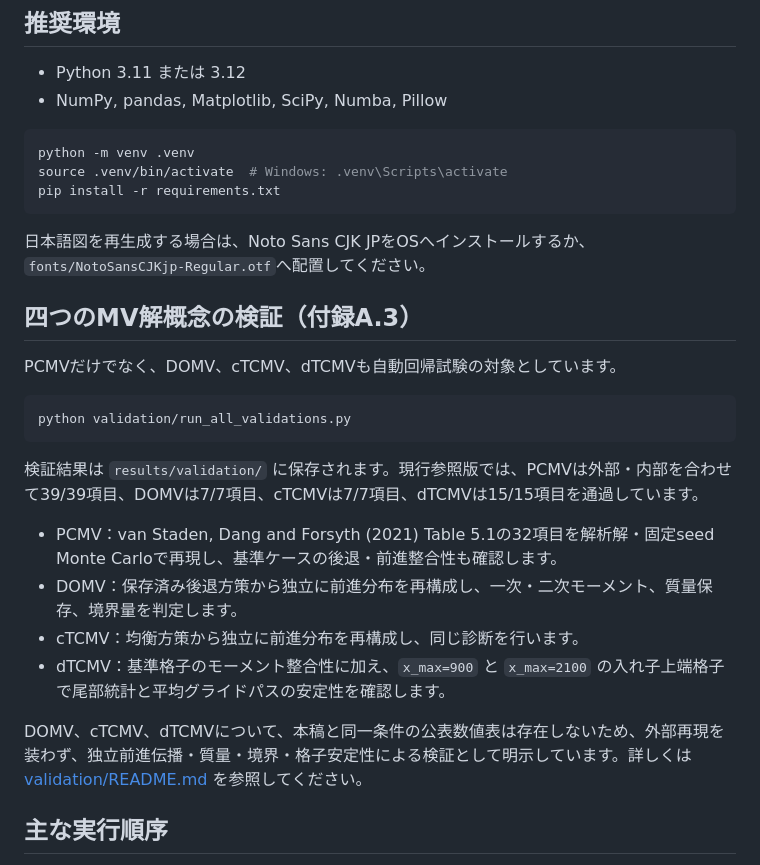
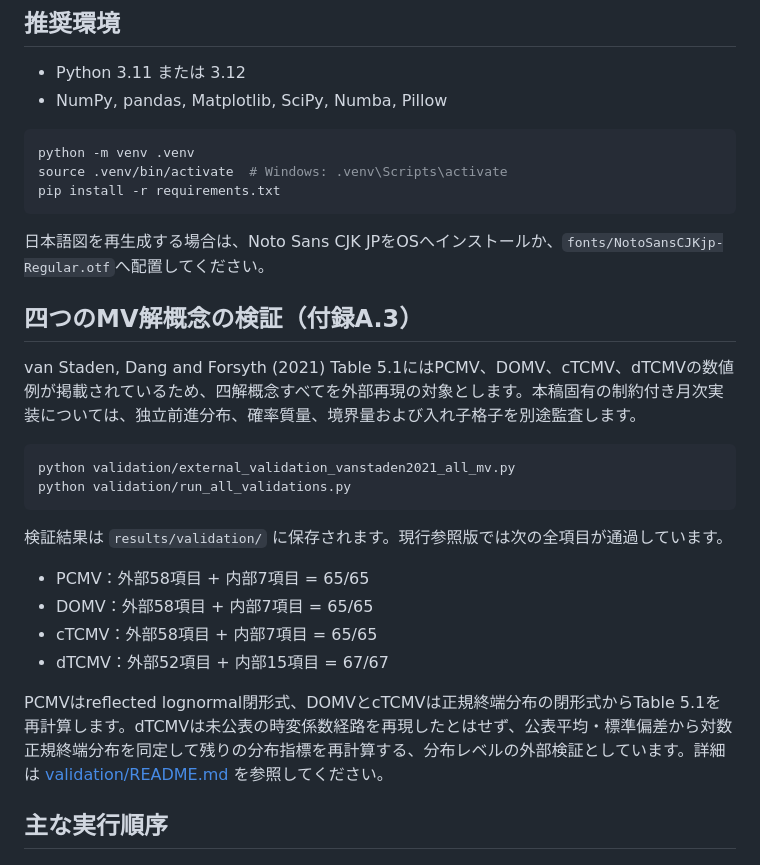
Before and after one commit to yoshi123027-del/dc-glidepath-ica2026, a Markdown page: README.md, the part around the change. GitHub-like rendering.

Commit message:
四解概念の外部再現と検証結果を公開

````diff
--- a/README.md
+++ b/README.md
@@ -30,24 +30,25 @@ source .venv/bin/activate  # Windows: .venv\Scripts\activate
 pip install -r requirements.txt
 ```
 
-日本語図を再生成する場合は、Noto Sans CJK JPをOSへインストールするか、`fonts/NotoSansCJKjp-Regular.otf`へ配置してください。
+日本語図を再生成する場合は、Noto Sans CJK JPをOSへインストールか、`fonts/NotoSansCJKjp-Regular.otf`へ配置してください。
 
 ## 四つのMV解概念の検証（付録A.3）
 
-PCMVだけでなく、DOMV、cTCMV、dTCMVも自動回帰試験の対象としています。
+van Staden, Dang and Forsyth (2021) Table 5.1にはPCMV、DOMV、cTCMV、dTCMVの数値例が掲載されているため、四解概念すべてを外部再現の対象とします。本稿固有の制約付き月次実装については、独立前進分布、確率質量、境界量および入れ子格子を別途監査します。
 
 ```bash
+python validation/external_validation_vanstaden2021_all_mv.py
 python validation/run_all_validations.py
 ```
 
-検証結果は `results/validation/` に保存されます。現行参照版では、PCMVは外部・内部を合わせて39/39項目、DOMVは7/7項目、cTCMVは7/7項目、dTCMVは15/15項目を通過しています。
+検証結果は `results/validation/` に保存されます。現行参照版では次の全項目が通過しています。
 
-- PCMV：van Staden, Dang and Forsyth (2021) Table 5.1の32項目を解析解・固定seed Monte Carloで再現し、基準ケースの後退・前進整合性も確認します。
-- DOMV：保存済み後退方策から独立に前進分布を再構成し、一次・二次モーメント、質量保存、境界量を判定します。
-- cTCMV：均衡方策から独立に前進分布を再構成し、同じ診断を行います。
-- dTCMV：基準格子のモーメント整合性に加え、`x_max=900` と `x_max=2100` の入れ子上端格子で尾部統計と平均グライドパスの安定性を確認します。
+- PCMV：外部58項目 + 内部7項目 = 65/65
+- DOMV：外部58項目 + 内部7項目 = 65/65
+- cTCMV：外部58項目 + 内部7項目 = 65/65
+- dTCMV：外部52項目 + 内部15項目 = 67/67
 
-DOMV、cTCMV、dTCMVについて、本稿と同一条件の公表数値表は存在しないため、外部再現を装わず、独立前進伝播・質量・境界・格子安定性による検証として明示しています。詳しくは [validation/README.md](validation/README.md) を参照してください。
+PCMVはreflected lognormal閉形式、DOMVとcTCMVは正規終端分布の閉形式からTable 5.1を再計算します。dTCMVは未公表の時変係数経路を再現したとはせず、公表平均・標準偏差から対数正規終端分布を同定して残りの分布指標を再計算する、分布レベルの外部検証としています。詳細は [validation/README.md](validation/README.md) を参照してください。
 
 ## 主な実行順序
 
````
